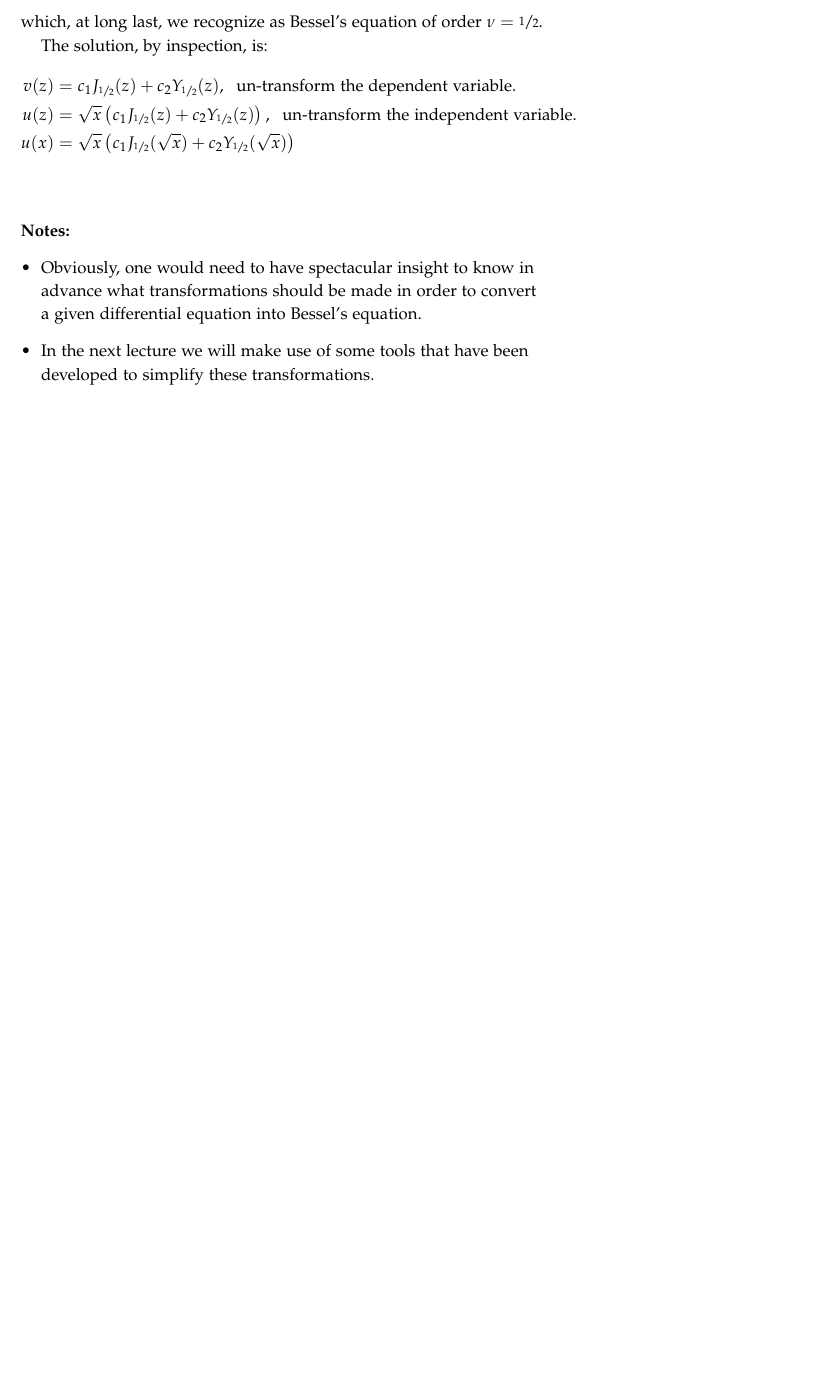
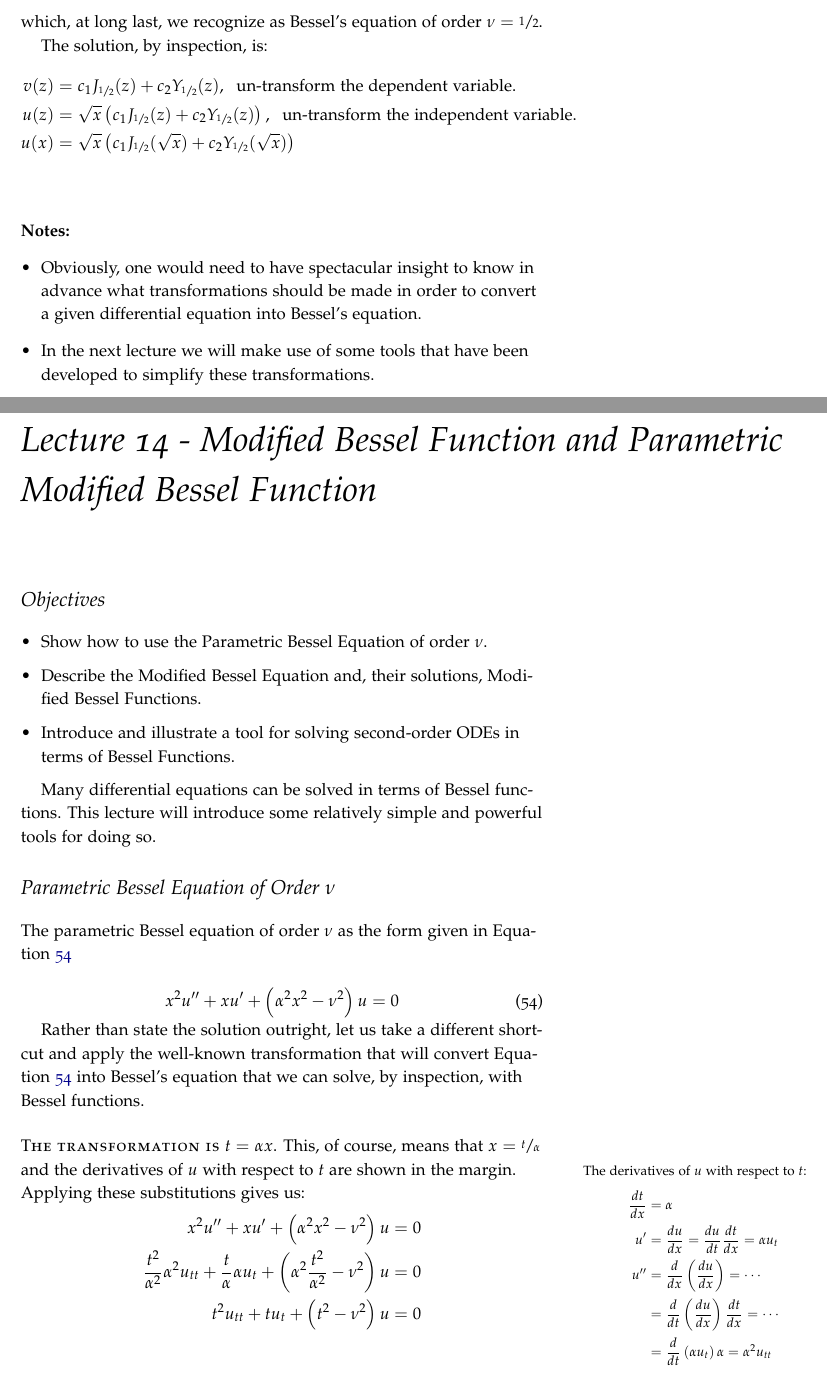
Before and after one commit to stu314159/Mathematical_Methods_for_Engineers, a LaTeX thesis (Mathematical_Methods_for_Engineers.tex, which reads lecture14.tex): part of page 100 of 109 before the commit and two parts of pages 100 and 101 of 113 after it, the two joined at a grey line, cut so that both start at the same text, the shorter picture padded with empty space. The pictures show the PDF file Mathematical_Methods_for_Engineers.pdf that the author committed with the source.

Commit message:
added lecture 14

```diff
--- /dev/null
+++ b/lecture14.tex
@@ -0,0 +1,133 @@
+\chapter{Lecture 14 - Modified Bessel Function and Parametric Modified Bessel Function}
+\label{ch:lec14}
+\section{Objectives}
+\begin{itemize}
+\item Show how to use the Parametric Bessel Equation of order $\nu$.
+\item Describe the Modified Bessel Equation and, their solutions, Modified Bessel Functions.
+\item Introduce and illustrate a tool for solving second-order ODEs in terms of Bessel Functions.
+\end{itemize}
+
+Many differential equations can be solved in terms of Bessel functions.  This lecture will introduce some relatively simple and powerful tools for doing so.
+
+\section{Parametric Bessel Equation of Order $\nu$}
+The parametric Bessel equation of order $\nu$ as the form given in Equation \ref{eq:pbe-form}
+
+\begin{equation}
+x^{2}u^{\prime \prime} + xu^{\prime} + \left(\alpha^2 x^2 - \nu^2 \right)u= 0
+\label{eq:pbe-form}
+\end{equation}
+
+Rather than state the solution outright, let us take a different shortcut and apply the well-known transformation that will convert Equation \ref{eq:pbe-form} into Bessel's equation that we can solve, by inspection, with Bessel functions.
+
+\newthought{The transformation is} $t = \alpha x$.  This, of course, means that $x = \sfrac{t}{\alpha}$ and the derivatives of $u$ with respect to $t$ are shown in the margin.\marginnote{The derivatives of $u$ with respect to $t$:
+\begin{align*}
+\frac{dt}{dx} &= \alpha \\
+u^{\prime} &= \frac{du}{dx} = \frac{du}{dt}\frac{dt}{dx} = \alpha u_t \\
+u^{\prime \prime} &= \frac{d}{dx}\left(\frac{du}{dx}\right) = \cdots \\
+&= \frac{d}{dt}\left(\frac{du}{dx}\right)\frac{dt}{dx} = \cdots \\
+&=\frac{d}{dt}\left(\alpha u_t\right)\alpha = \alpha^{2}u_{tt}
+\end{align*}
+} Applying these substitutions gives us:
+\begin{align*}
+x^{2}u^{\prime \prime} + xu^{\prime} + \left(\alpha^2 x^2 - \nu^2 \right)u &= 0 \\
+\frac{t^2}{\alpha^2}\alpha^2 u_{tt} + \frac{t}{\alpha}\alpha u_t + \left(\alpha^2 \frac{t^2}{\alpha^2} - \nu^2 \right)u &= 0 \\
+t^2u_{tt} + t u_{t} + \left(t^2 - \nu^2\right)u &= 0
+\end{align*}
+The last line is, of course, Bessel's equation and the solution is:\marginnote{At this point in the course you should be developing a list, of sorts, of differential equations that you recognize and know how to analyze.  Call it something like \emph{``A Field Guide to Differential Equations I Know How To Solve''.}  This list should include:
+\begin{itemize}
+\item first-order linear equations
+\item separable equations
+\item linear constant-coefficient equations
+\item linear equations with variable coefficients, including:
+\begin{itemize}
+\item Cauchy-Euler equations
+\item Legendre's equation
+\item Bessel's equation; and now
+\item parametric Bessel's equation.
+\end{itemize}
+
+\end{itemize}
+For these last problem types you ``solve'' them by recognizing the equation and writing down the solution.}
+\begin{equation*}
+u(t) = c_1J_{\nu}(t) + c_2Y_{\nu}(t)
+\end{equation*}
+Undoing the change of independent variables to express the answer in terms of $x$ gives us the solution shown in Equation \ref{eq:pbe-sol}.
+\begin{equation}
+u(x) = c_1J_{\nu}(\alpha x) + c_2Y_{\nu}(\alpha x)
+\label{eq:pbe-sol}
+\end{equation}
+
+\vspace{0.5cm}
+
+\noindent\textbf{Example:} us the parametric Bessel equation to find the general solution to:
+\begin{equation*}
+x^2u^{\prime \prime} + xu^{\prime} + \left(36x^2 - \frac{1}{4} \right)u = 0
+\end{equation*}
+We recognize the equation as a parametric Bessel equation; the parameter $\alpha = \sqrt{36} = 6$ and $\nu^2 = \sfrac{1}{4} \Rightarrow \nu = \sfrac{1}{2}$.  The solution is:\marginnote{\textbf{Note: }for the example, instead of using $Y_{\sfrac{1}{2}}(6x)$ as the second linearly independent solution, we could have used $J_{-\sfrac{1}{2}}(6x)$; it is entirely up to you.}
+\begin{equation*}
+u(x) = c_1 J_{\sfrac{1}{2}}(6x) + c_2Y_{\sfrac{1}{2}}(6x)
+\end{equation*}
+
+\section{Modified Bessel Equations and Bessel Functions}
+A subtle but non-trivial variation to Bessel's equation is when we flip one crucial sign as shown in Equation \ref{eq:mbeq-form}
+\begin{equation}
+x^2u^{\prime \prime} + xu^{\prime}-\left(x^2 + \nu^2\right)u = 0
+\label{eq:mbeq-form}
+\end{equation}
+\index{Bessel's Equation, parametric}
+\index{Bessel's Equation, modified}
+\index{Bessel Function, modified}
+This equation can be converted into Bessel's equation by transforming the dependent variable---$u=i^{-\nu}v$---and independent variable---$t=ix$.  We will omit these details and instead simply give the solution as shown in Equation \ref{eq:mbeq-solution} which includes modified Bessel functions of the first\sidenote{Modified Bessel functions of the first kind are defined as:
+\begin{equation*}
+I_{\nu}(x) = i^{-\nu}J_{\nu}(ix)
+\end{equation*}} and second kind\sidenote{Modified Bessel functions of the second kind, analogous to Bessel functions of the second kind, are defined in terms of modified Bessel functions of the first kind:
+\begin{equation*}
+K_{\nu}(x) = \frac{\pi}{2}\frac{I_{\nu}(x)-I_{\nu}(x)}{\sin{\nu \pi}}
+\end{equation*}
+}:
+
+\begin{equation}
+u(x) = c_1I_{\nu}(x) + c_2K_{\nu}(x)
+\label{eq:mbeq-solution}
+\end{equation}
+
+The modified Bessel's equation also has a parametric form as shown in Equation \ref{eq:mpbeq-form}
+\begin{equation}
+x^2u^{\prime \prime} + xu^{\prime} - \left(\alpha^2 x^2 + \nu^2 \right)u = 0
+\label{eq:mpbeq-form}
+\end{equation}
+with the general solution given in Equation \ref{eq:mpbeq-solution}.
+\begin{equation}
+u(x) = c_1I_{\nu}(\alpha x) + c_2 K_{\nu}(\alpha x)
+\label{eq:mpbeq-solution}
+\end{equation}
+
+\section{Tool for Solving Second-Order ODEs}
+A more general-purpose tool for solving linear, homogeneous, second-order ODEs in terms of Bessel functions is presented in \cite{zill2020advanced} and shown below in Equation \ref{eq:bessel-tool}.
+
+\begin{equation}
+u^{\prime \prime} + \frac{1-2a}{x}u^{\prime} + \left(b^2 c^2 x^{2c-2} + \frac{a^2-p^2c^2}{x^2} \right)u = 0, \ \ p \ge 0
+\label{eq:bessel-tool}
+\end{equation}
+The general solution for equations of this form is given in Equation \ref{eq:bessel-tool-sol}
+\begin{equation}
+u = x^a\left[c_1 J_{p}\left(bx^c \right)+c_2Y_{p}\left(bx^c \right) \right]
+\label{eq:bessel-tool-sol}
+\end{equation}
+Using this tool requires you to solve four non-linear equations as shown below:\marginnote{Probably the most challenging and error-prone part of this process is writing a given ODE in the form of Equation \ref{eq:bessel-tool}.}
+\begin{equation*}
+u^{\prime \prime} + \frac{\overbracket{\fbox{$1-2a$}}^{\textcircled{1}}}{x}u^{\prime} + \left(\underbracket{\fbox{$b^2 c^2$}}_{\textcircled{2}} x^{\overbracket{\fbox{$2c-2$}}^{\textcircled{3}}} + \frac{\overbracket{\fbox{$a^2-p^2c^2$}}^{\textcircled{4}}}{x^2} \right)u = 0, \ \ p \ge 0
+\end{equation*}
+
+\vspace{0.5cm}
+
+\noindent\textbf{Example:}  Use Equation \ref{eq:bessel-tool} to find the general solution to the following differential equation:
+\begin{equation*}
+x^2 u^{\prime \prime} + \left(x^2 - 2\right)u = 0
+\end{equation*}
+
+Re-writing the equation in the form of Equation \ref{eq:bessel-tool} gives us:
+\begin{align*}
+x^2 u^{\prime \prime} + \left(x^2 - 2\right)u &= 0 \\
+u^{\prime \prime} + \frac{x^2-2}{x^2}u &= 0 \\
+u^{\prime \prime} + 0u^{\prime} + \left(1x^0 + \frac{-2}{x^2} \right)u &= 0
```
Also changed, not shown: Mathematical_Methods_for_Engineers.bib (+1 -1 lines), Mathematical_Methods_for_Engineers.tex (+1 -0 lines), Mathematical_Methods_for_Engineers.pdf, lecture14.tex (18 more changed lines).
